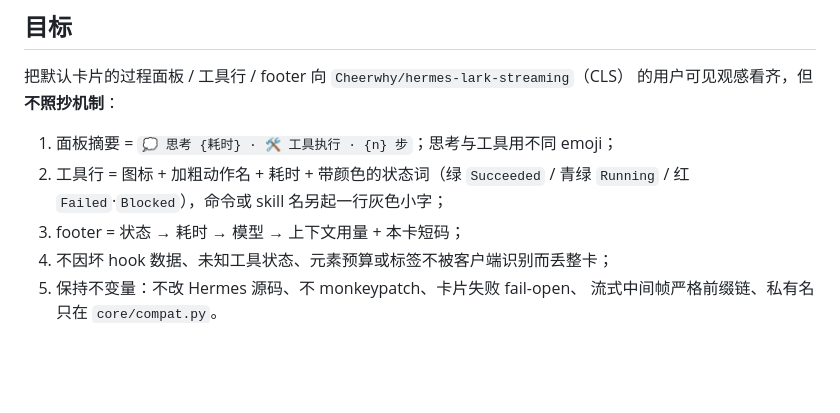
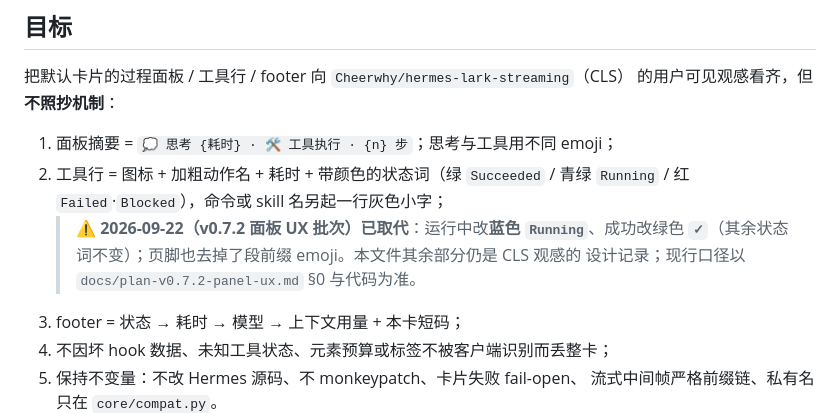
Before and after one commit to zayn-0101/LarkDeck, a Markdown page: docs/plan-cls-ui.md, the part around the change. GitHub-like rendering; blank space fills up the shorter version.

Commit message:
docs: 两处「现行状态词」同步（C1/默认②）—— 历史文件标注取代口径
- docs/plugins-compare.md：工具行状态词补「2026-09-22 起 Running 蓝 / 成功 ✓ 绿」。
- docs/plan-cls-ui.md：同一条加 superseded 注（现行口径以 plan-v0.7.2-panel-ux.md §0 为准）。

```diff
--- a/docs/plan-cls-ui.md
+++ b/docs/plan-cls-ui.md
@@ -13,6 +13,9 @@
 1. 面板摘要 = `💭 思考 {耗时} · 🛠️ 工具执行 · {n} 步`；思考与工具用不同 emoji；
 2. 工具行 = 图标 + 加粗动作名 + 耗时 + 带颜色的状态词（绿 `Succeeded` /
    青绿 `Running` / 红 `Failed`·`Blocked`），命令或 skill 名另起一行灰色小字；
+   > ⚠️ **2026-09-22（v0.7.2 面板 UX 批次）已取代**：运行中改**蓝色 `Running`**、成功改绿色
+   > **`✓`**（其余状态词不变）；页脚也去掉了段前缀 emoji。本文件其余部分仍是 CLS 观感的
+   > 设计记录；现行口径以 `docs/plan-v0.7.2-panel-ux.md` §0 与代码为准。
 3. footer = 状态 → 耗时 → 模型 → 上下文用量 + 本卡短码；
 4. 不因坏 hook 数据、未知工具状态、元素预算或标签不被客户端识别而丢整卡；
 5. 保持不变量：不改 Hermes 源码、不 monkeypatch、卡片失败 fail-open、
```
Also changed, not shown: docs/plugins-compare.md (+2 -1 lines).
